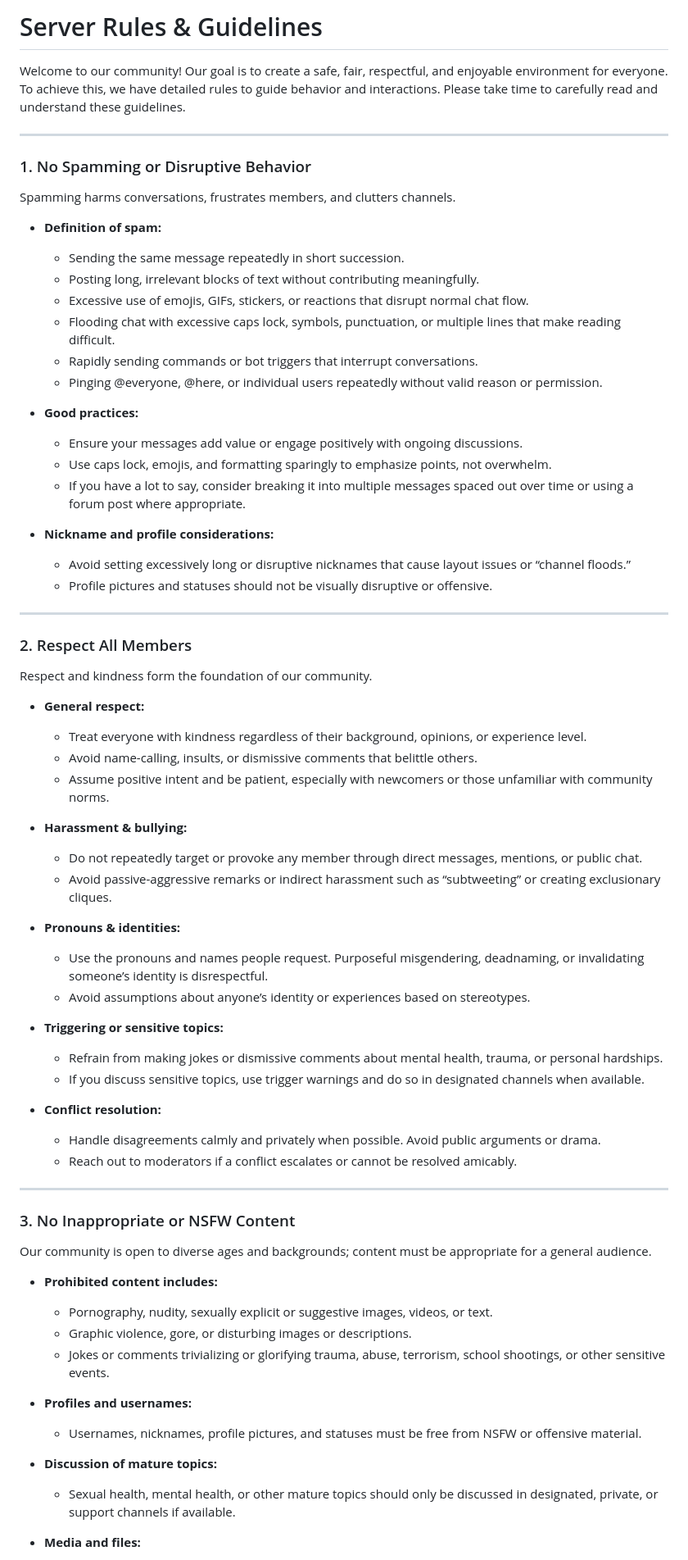
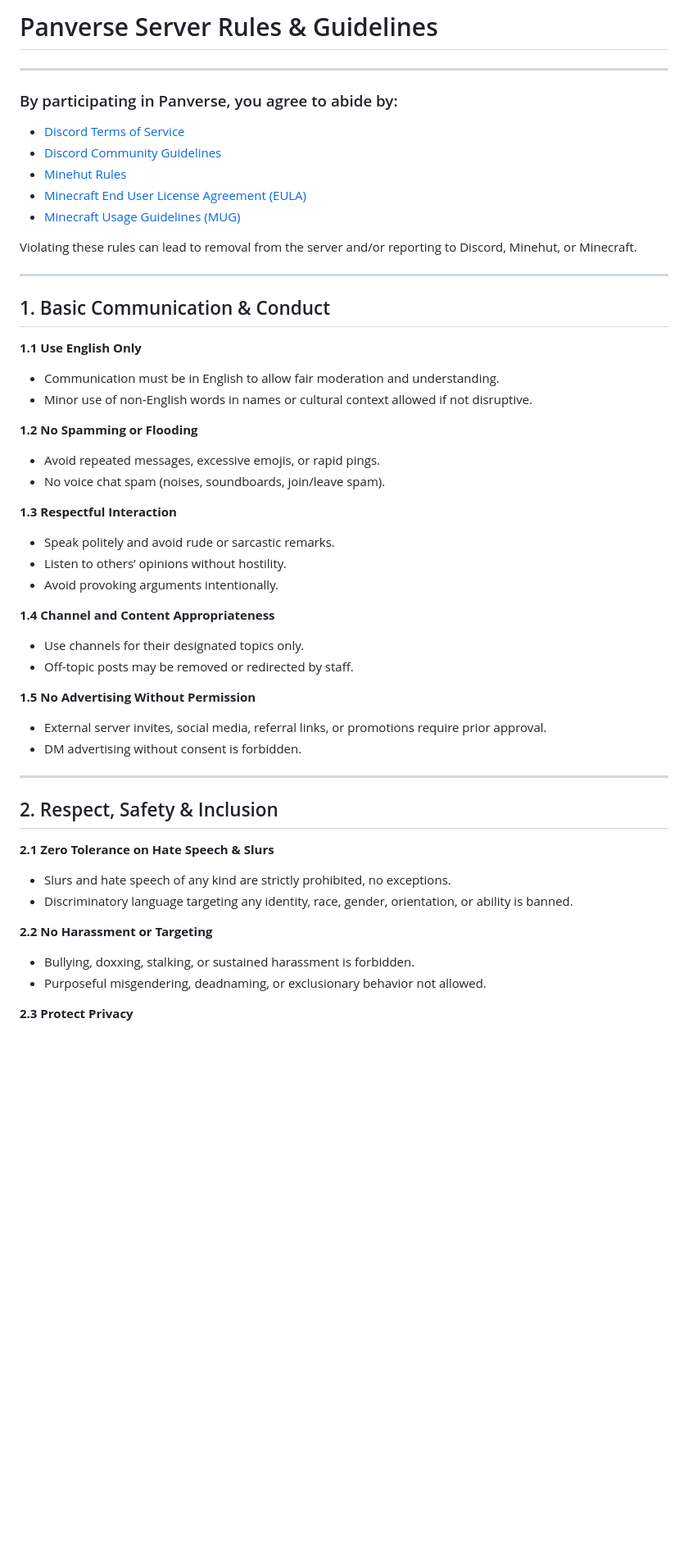
Before and after one commit to Panverse/Panverse.github.io, a Markdown page: README.md, the part around one of its changes. Shown at 82% size. GitHub-like rendering; blank space fills up the shorter version.

```diff
--- a/README.md
+++ b/README.md
@@ -1,75 +1,60 @@
-# Server Rules & Guidelines
-
-Welcome to our community! Our goal is to create a safe, fair, respectful, and enjoyable environment for everyone. To achieve this, we have detailed rules to guide behavior and interactions. Please take time to carefully read and understand these guidelines.
+# Panverse Server Rules & Guidelines
 
 ---
 
-### 1. No Spamming or Disruptive Behavior
+### By participating in Panverse, you agree to abide by:
 
-Spamming harms conversations, frustrates members, and clutters channels.
+* [Discord Terms of Service](https://discord.com/terms)
+* [Discord Community Guidelines](https://discord.com/guidelines)
+* [Minehut Rules](https://minehut.com/rules)
+* [Minecraft End User License Agreement (EULA)](https://www.minecraft.net/en-us/eula)
+* [Minecraft Usage Guidelines (MUG)](https://www.minecraft.net/de-de/usage-guidelines)
 
-* **Definition of spam:**
-
-  * Sending the same message repeatedly in short succession.
-  * Posting long, irrelevant blocks of text without contributing meaningfully.
-  * Excessive use of emojis, GIFs, stickers, or reactions that disrupt normal chat flow.
-  * Flooding chat with excessive caps lock, symbols, punctuation, or multiple lines that make reading difficult.
-  * Rapidly sending commands or bot triggers that interrupt conversations.
-  * Pinging @everyone, @here, or individual users repeatedly without valid reason or permission.
-* **Good practices:**
-
-  * Ensure your messages add value or engage positively with ongoing discussions.
-  * Use caps lock, emojis, and formatting sparingly to emphasize points, not overwhelm.
-  * If you have a lot to say, consider breaking it into multiple messages spaced out over time or using a forum post where appropriate.
-* **Nickname and profile considerations:**
-
-  * Avoid setting excessively long or disruptive nicknames that cause layout issues or “channel floods.”
-  * Profile pictures and statuses should not be visually disruptive or offensive.
+Violating these rules can lead to removal from the server and/or reporting to Discord, Minehut, or Minecraft.
 
 ---
 
-### 2. Respect All Members
+## 1. Basic Communication & Conduct
 
-Respect and kindness form the foundation of our community.
+**1.1 Use English Only**
 
-* **General respect:**
+* Communication must be in English to allow fair moderation and understanding.
+* Minor use of non-English words in names or cultural context allowed if not disruptive.
 
-  * Treat everyone with kindness regardless of their background, opinions, or experience level.
-  * Avoid name-calling, insults, or dismissive comments that belittle others.
-  * Assume positive intent and be patient, especially with newcomers or those unfamiliar with community norms.
-* **Harassment & bullying:**
+**1.2 No Spamming or Flooding**
 
-  * Do not repeatedly target or provoke any member through direct messages, mentions, or public chat.
-  * Avoid passive-aggressive remarks or indirect harassment such as “subtweeting” or creating exclusionary cliques.
-* **Pronouns & identities:**
+* Avoid repeated messages, excessive emojis, or rapid pings.
+* No voice chat spam (noises, soundboards, join/leave spam).
 
-  * Use the pronouns and names people request. Purposeful misgendering, deadnaming, or invalidating someone’s identity is disrespectful.
-  * Avoid assumptions about anyone’s identity or experiences based on stereotypes.
-* **Triggering or sensitive topics:**
+**1.3 Respectful Interaction**
 
-  * Refrain from making jokes or dismissive comments about mental health, trauma, or personal hardships.
-  * If you discuss sensitive topics, use trigger warnings and do so in designated channels when available.
-* **Conflict resolution:**
+* Speak politely and avoid rude or sarcastic remarks.
+* Listen to others’ opinions without hostility.
+* Avoid provoking arguments intentionally.
 
-  * Handle disagreements calmly and privately when possible. Avoid public arguments or drama.
-  * Reach out to moderators if a conflict escalates or cannot be resolved amicably.
+**1.4 Channel and Content Appropriateness**
+
+* Use channels for their designated topics only.
+* Off-topic posts may be removed or redirected by staff.
+
+**1.5 No Advertising Without Permission**
+
+* External server invites, social media, referral links, or promotions require prior approval.
+* DM advertising without consent is forbidden.
 
 ---
 
-### 3. No Inappropriate or NSFW Content
+## 2. Respect, Safety & Inclusion
 
-Our community is open to diverse ages and backgrounds; content must be appropriate for a general audience.
+**2.1 Zero Tolerance on Hate Speech & Slurs**
 
-* **Prohibited content includes:**
+* Slurs and hate speech of any kind are strictly prohibited, no exceptions.
+* Discriminatory language targeting any identity, race, gender, orientation, or ability is banned.
 
-  * Pornography, nudity, sexually explicit or suggestive images, videos, or text.
-  * Graphic violence, gore, or disturbing images or descriptions.
-  * Jokes or comments trivializing or glorifying trauma, abuse, terrorism, school shootings, or other sensitive events.
-* **Profiles and usernames:**
+**2.2 No Harassment or Targeting**
 
-  * Usernames, nicknames, profile pictures, and statuses must be free from NSFW or offensive material.
-* **Discussion of mature topics:**
+* Bullying, doxxing, stalking, or sustained harassment is forbidden.
+* Purposeful misgendering, deadnaming, or exclusionary behavior not allowed.
 
-  * Sexual health, mental health, or other mature topics should only be discussed in designated, private, or support channels if available.
-* **Media and files:**
+**2.3 Protect Privacy**
 
```
Also changed, not shown: other parts of README.md (+64 -68 lines).
